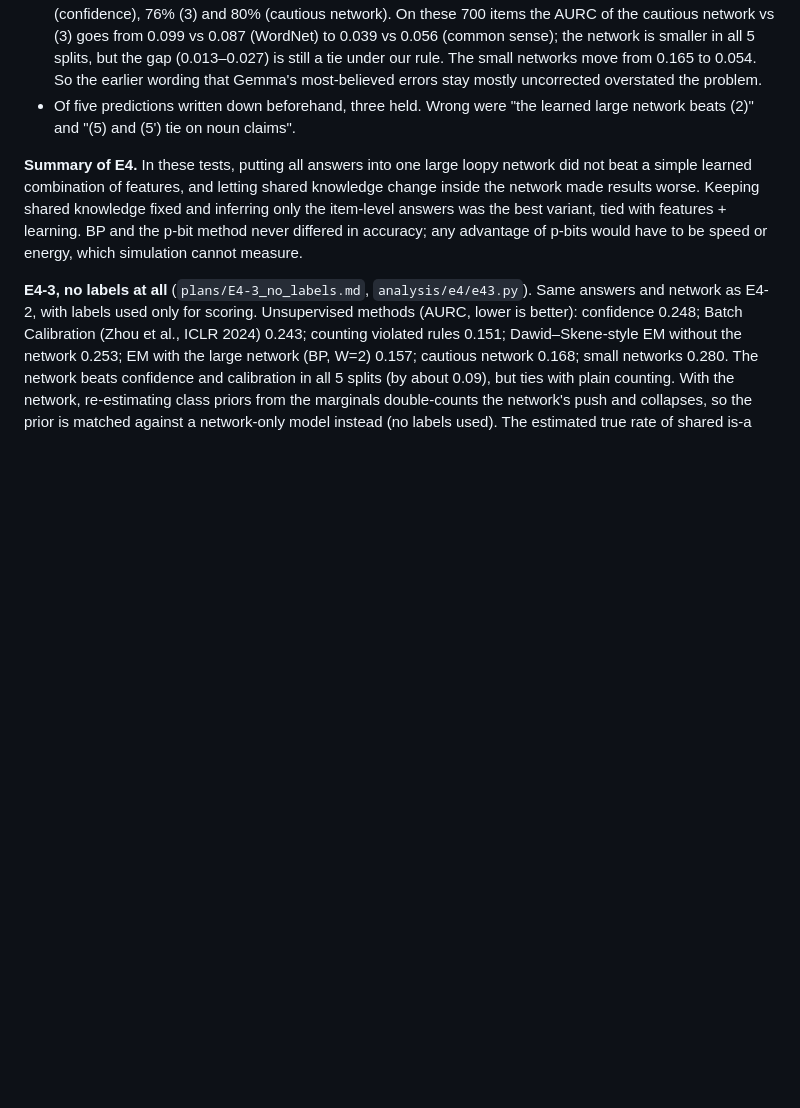
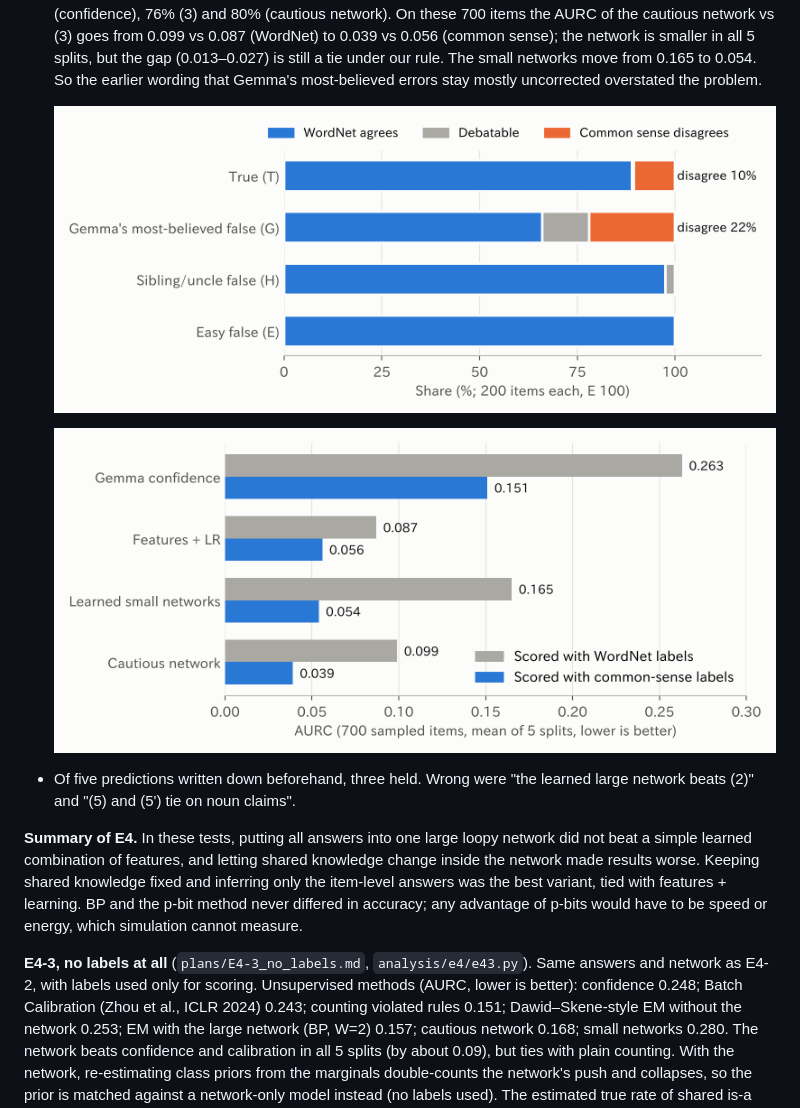
Before and after one commit to mst-design2020/akane-e2-experiments, a Markdown page: README.md, the part around one of its changes. Rendered like a GitHub page; pictures changed too: figures/E4/fig2_labels_en.png (added), figures/E4/fig3_rescore_en.png (added); blank space fills up the shorter version.

Commit message:
README: add E4 figures (English and Japanese)
Co-Authored-By: Claude Opus 5.5 <noreply@anthropic.com>
Claude-Session: https://claude.ai/code/session_01SXYQfPSzfVkTZn9YagDZym

```diff
--- a/README.md
+++ b/README.md
@@ -140,6 +140,10 @@ The large network beat confidence (5/5) but tied with the small networks and los
 - BP and the p-bit method tied again (mean probability difference 0.004). No tempering swap was accepted, so the four temperatures did not help on a network this size.
 - On the false category Gemma believed most (G), accuracy was 31% for confidence, 53% for (3), and 54% for the cautious network.
 - **Correction (2026-11-10): the WordNet labels are part of the problem.** We re-judged 700 sampled items (200 G, 200 H, 100 E, 200 true) by common sense without looking at the WordNet label (`analysis/e4/relabel/`, judged by Claude, one annotator). About a third of the G items are correct in an ordinary sense (22% clearly, 12% debatable; e.g. agua → drink, velvet → material, economist → worker), because WordNet uses narrow word senses. H and E were almost all truly false. About 11% of the "true" items were false in an ordinary sense. With the common-sense labels, G accuracy becomes about 60% (confidence), 76% (3) and 80% (cautious network). On these 700 items the AURC of the cautious network vs (3) goes from 0.099 vs 0.087 (WordNet) to 0.039 vs 0.056 (common sense); the network is smaller in all 5 splits, but the gap (0.013–0.027) is still a tie under our rule. The small networks move from 0.165 to 0.054. So the earlier wording that Gemma's most-believed errors stay mostly uncorrected overstated the problem.
+
+  ![WordNet labels vs common sense, by candidate type](figures/E4/fig2_labels_en.png)
+
+  ![Rescoring E4-2 methods with common-sense labels](figures/E4/fig3_rescore_en.png)
 - Of five predictions written down beforehand, three held. Wrong were "the learned large network beats (2)" and "(5) and (5') tie on noun claims".
 
 **Summary of E4.** In these tests, putting all answers into one large loopy network did not beat a simple learned combination of features, and letting shared knowledge change inside the network made results worse. Keeping shared knowledge fixed and inferring only the item-level answers was the best variant, tied with features + learning. BP and the p-bit method never differed in accuracy; any advantage of p-bits would have to be speed or energy, which simulation cannot measure.
```
Also changed, not shown: other parts of README.md (+4 -0 lines), README_ja.md (+8 -0 lines), figures/E4/fig1_aurc_en.png (added), 1 other file.
